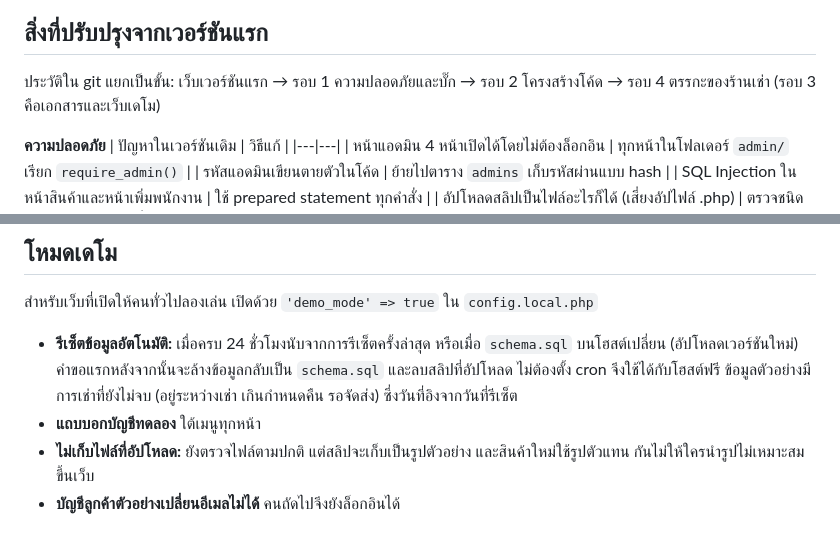
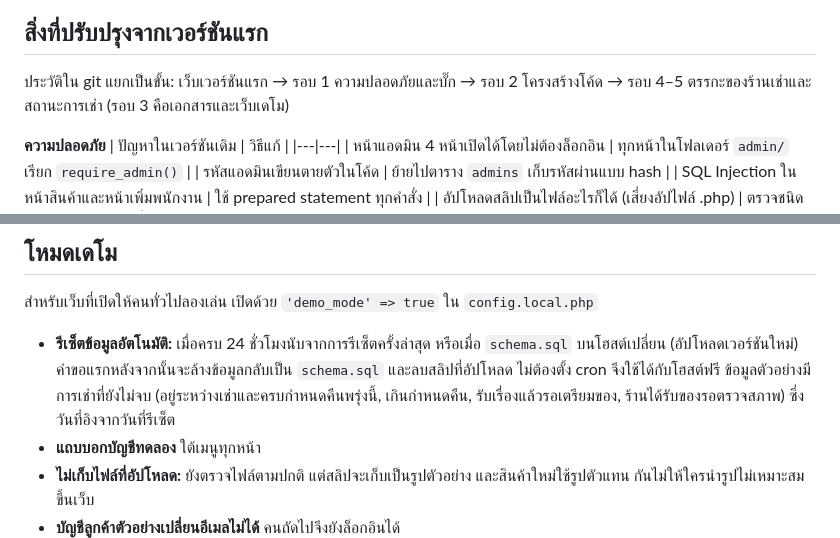
Before and after one commit to sawettamaln-s/The-Brandname-Rental, a Markdown page: README.md, 2 parts joined by grey strips. GitHub-like rendering.

```diff
--- a/README.md
+++ b/README.md
@@ -146,7 +163,7 @@ erDiagram
 
 ## สิ่งที่ปรับปรุงจากเวอร์ชันแรก
 
-ประวัติใน git แยกเป็นขั้น: เว็บเวอร์ชันแรก → รอบ 1 ความปลอดภัยและบั๊ก → รอบ 2 โครงสร้างโค้ด → รอบ 4 ตรรกะของร้านเช่า (รอบ 3 คือเอกสารและเว็บเดโม)
+ประวัติใน git แยกเป็นขั้น: เว็บเวอร์ชันแรก → รอบ 1 ความปลอดภัยและบั๊ก → รอบ 2 โครงสร้างโค้ด → รอบ 4–5 ตรรกะของร้านเช่าและสถานะการเช่า (รอบ 3 คือเอกสารและเว็บเดโม)
 
 **ความปลอดภัย**
 | ปัญหาในเวอร์ชันเดิม | วิธีแก้ |
@@ -231,7 +251,7 @@ return [
 
 สำหรับเว็บที่เปิดให้คนทั่วไปลองเล่น เปิดด้วย `'demo_mode' => true` ใน `config.local.php`
 
-- **รีเซ็ตข้อมูลอัตโนมัติ:** เมื่อครบ 24 ชั่วโมงนับจากการรีเซ็ตครั้งล่าสุด หรือเมื่อ `schema.sql` บนโฮสต์เปลี่ยน (อัปโหลดเวอร์ชันใหม่) คำขอแรกหลังจากนั้นจะล้างข้อมูลกลับเป็น `schema.sql` และลบสลิปที่อัปโหลด ไม่ต้องตั้ง cron จึงใช้ได้กับโฮสต์ฟรี ข้อมูลตัวอย่างมีการเช่าที่ยังไม่จบ (อยู่ระหว่างเช่า เกินกำหนดคืน รอจัดส่ง) ซึ่งวันที่อิงจากวันที่รีเซ็ต
+- **รีเซ็ตข้อมูลอัตโนมัติ:** เมื่อครบ 24 ชั่วโมงนับจากการรีเซ็ตครั้งล่าสุด หรือเมื่อ `schema.sql` บนโฮสต์เปลี่ยน (อัปโหลดเวอร์ชันใหม่) คำขอแรกหลังจากนั้นจะล้างข้อมูลกลับเป็น `schema.sql` และลบสลิปที่อัปโหลด ไม่ต้องตั้ง cron จึงใช้ได้กับโฮสต์ฟรี ข้อมูลตัวอย่างมีการเช่าที่ยังไม่จบ (อยู่ระหว่างเช่าและครบกำหนดคืนพรุ่งนี้, เกินกำหนดคืน, รับเรื่องแล้วรอเตรียมของ, ร้านได้รับของรอตรวจสภาพ) ซึ่งวันที่อิงจากวันที่รีเซ็ต
 - **แถบบอกบัญชีทดลอง** ใต้เมนูทุกหน้า
 - **ไม่เก็บไฟล์ที่อัปโหลด:** ยังตรวจไฟล์ตามปกติ แต่สลิปจะเก็บเป็นรูปตัวอย่าง และสินค้าใหม่ใช้รูปตัวแทน กันไม่ให้ใครนำรูปไม่เหมาะสมขึ้นเว็บ
 - **บัญชีลูกค้าตัวอย่างเปลี่ยนอีเมลไม่ได้** คนถัดไปจึงยังล็อกอินได้
```
Also changed, not shown: other parts of README.md (+33 -13 lines), docs/screenshots/03-cart.png, docs/screenshots/04-profile.png, docs/screenshots/05-admin-home.png, docs/screenshots/06-admin-orders.png, docs/screenshots/07-admin-returns.png, 8 other files.
